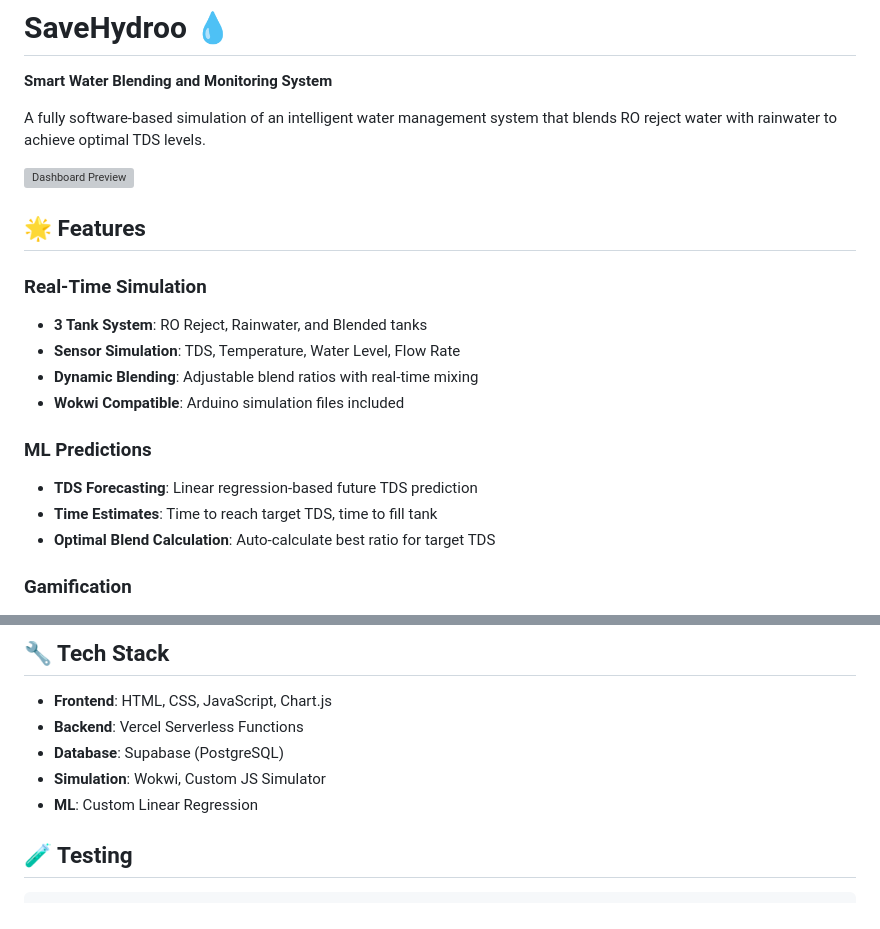
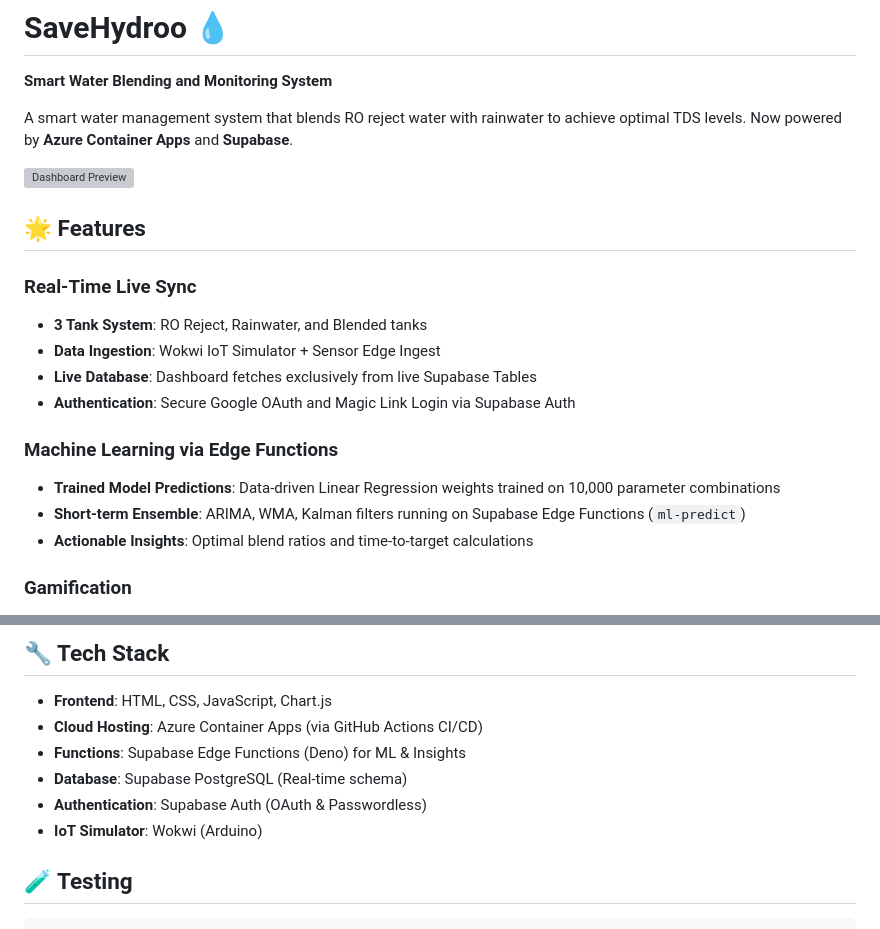
Before and after one commit to Silentboy07A/haloo, a Markdown page: README.md, 2 parts joined by grey strips. Drawn GitHub-style; grey boxes are pictures that could not be loaded.

Commit message:
docs: update README to reflect Azure Container Apps, Supabase ML, and Real-Time DB architecture

```diff
--- a/README.md
+++ b/README.md
@@ -2,22 +2,22 @@
 
 **Smart Water Blending and Monitoring System**
 
-A fully software-based simulation of an intelligent water management system that blends RO reject water with rainwater to achieve optimal TDS levels.
+A smart water management system that blends RO reject water with rainwater to achieve optimal TDS levels. Now powered by **Azure Container Apps** and **Supabase**.
 
 ![Dashboard Preview](frontend/assets/dashboard-preview.png)
 
 ## 🌟 Features
 
-### Real-Time Simulation
+### Real-Time Live Sync
 - **3 Tank System**: RO Reject, Rainwater, and Blended tanks
-- **Sensor Simulation**: TDS, Temperature, Water Level, Flow Rate
-- **Dynamic Blending**: Adjustable blend ratios with real-time mixing
-- **Wokwi Compatible**: Arduino simulation files included
+- **Data Ingestion**: Wokwi IoT Simulator + Sensor Edge Ingest
+- **Live Database**: Dashboard fetches exclusively from live Supabase Tables
+- **Authentication**: Secure Google OAuth and Magic Link Login via Supabase Auth
 
-### ML Predictions
-- **TDS Forecasting**: Linear regression-based future TDS prediction
-- **Time Estimates**: Time to reach target TDS, time to fill tank
-- **Optimal Blend Calculation**: Auto-calculate best ratio for target TDS
+### Machine Learning via Edge Functions
+- **Trained Model Predictions**: Data-driven Linear Regression weights trained on 10,000 parameter combinations
+- **Short-term Ensemble**: ARIMA, WMA, Kalman filters running on Supabase Edge Functions (`ml-predict`)
+- **Actionable Insights**: Optimal blend ratios and time-to-target calculations
 
 ### Gamification
 - **Points System**: Earn points for water-saving actions
@@ -127,10 +127,11 @@ Once these secrets are active, simply push your code to the `main` branch or man
 ## 🔧 Tech Stack
 
 - **Frontend**: HTML, CSS, JavaScript, Chart.js
-- **Backend**: Vercel Serverless Functions
-- **Database**: Supabase (PostgreSQL)
-- **Simulation**: Wokwi, Custom JS Simulator
-- **ML**: Custom Linear Regression
+- **Cloud Hosting**: Azure Container Apps (via GitHub Actions CI/CD)
+- **Functions**: Supabase Edge Functions (Deno) for ML & Insights
+- **Database**: Supabase PostgreSQL (Real-time schema)
+- **Authentication**: Supabase Auth (OAuth & Passwordless)
+- **IoT Simulator**: Wokwi (Arduino)
 
 ## 🧪 Testing
 
```
